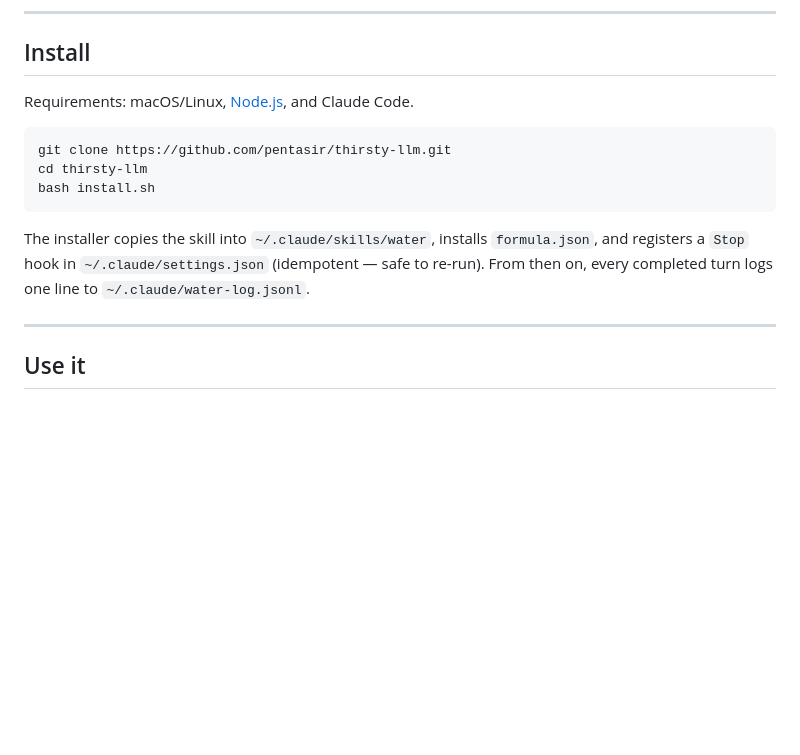
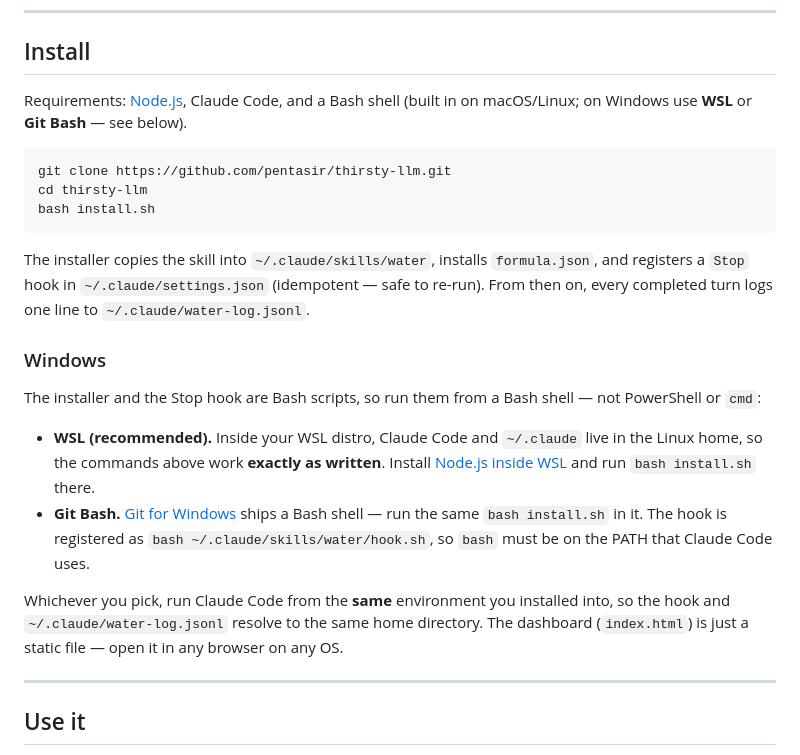
Before and after one commit to pentasir/thirsty-llm, a Markdown page: README.md, the part around the change. GitHub-like rendering; blank space fills up the shorter version.

Commit message:
docs: add Windows install instructions (WSL / Git Bash)

````diff
--- a/README.md
+++ b/README.md
@@ -52,7 +52,7 @@ The dashboard is the part people worry about. It isn't a website that takes your
 
 ## Install
 
-Requirements: macOS/Linux, [Node.js](https://nodejs.org), and Claude Code.
+Requirements: [Node.js](https://nodejs.org), Claude Code, and a Bash shell (built in on macOS/Linux; on Windows use **WSL** or **Git Bash** — see below).
 
 ```bash
 git clone https://github.com/pentasir/thirsty-llm.git
@@ -61,6 +61,15 @@ bash install.sh
 ```
 
 The installer copies the skill into `~/.claude/skills/water`, installs `formula.json`, and registers a `Stop` hook in `~/.claude/settings.json` (idempotent — safe to re-run). From then on, every completed turn logs one line to `~/.claude/water-log.jsonl`.
+
+### Windows
+
+The installer and the Stop hook are Bash scripts, so run them from a Bash shell — not PowerShell or `cmd`:
+
+- **WSL (recommended).** Inside your WSL distro, Claude Code and `~/.claude` live in the Linux home, so the commands above work **exactly as written**. Install [Node.js inside WSL](https://nodejs.org) and run `bash install.sh` there.
+- **Git Bash.** [Git for Windows](https://git-scm.com/download/win) ships a Bash shell — run the same `bash install.sh` in it. The hook is registered as `bash ~/.claude/skills/water/hook.sh`, so `bash` must be on the PATH that Claude Code uses.
+
+Whichever you pick, run Claude Code from the **same** environment you installed into, so the hook and `~/.claude/water-log.jsonl` resolve to the same home directory. The dashboard (`index.html`) is just a static file — open it in any browser on any OS.
 
 ---
 
````
